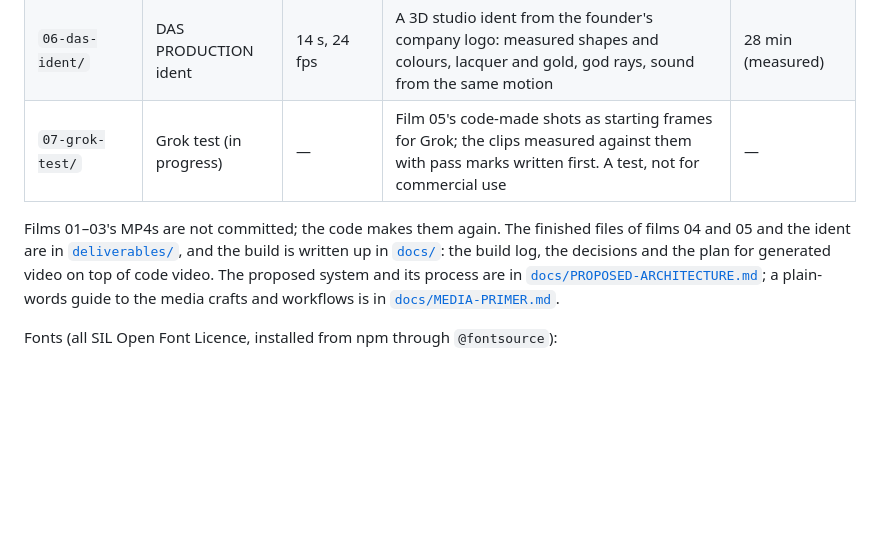
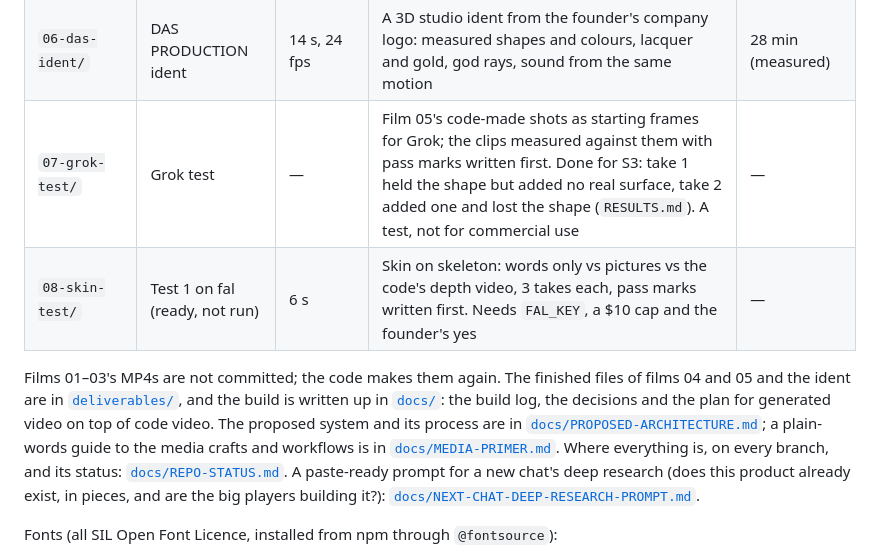
Before and after one commit to shayandas862-hub/LOOKLAB, a Markdown page: incubator/video-harness-experiments/README.md, the part around the change. GitHub-like rendering; blank space fills up the shorter version.

Commit message:
Docs: repo status for every branch; a deep-research prompt for a new chat
REPO-STATUS.md maps all three branches (main, docs/p-ll-002-pre-production,
this one), every experiment folder, the finished files, what is kept out of
git and why, and the status board. NEXT-CHAT-DEEP-RESEARCH-PROMPT.md is the
paste-ready prompt (prompt only, no research done). The index now lists 07's
result and 08.

Co-Authored-By: Claude Opus 5.5 <noreply@anthropic.com>
Claude-Session: https://claude.ai/code/session_01GLeXTo4LzNSazKbh9SoHHS

```diff
--- a/incubator/video-harness-experiments/README.md
+++ b/incubator/video-harness-experiments/README.md
@@ -17,11 +17,13 @@ Rendering the same code twice gives the same video.
 | `04-action/` | ACTION | 1:32, 24 fps, 46 bars | A brand film: eight worlds, three product spots, a checker catch, a hard-rock track and gang shouts in code, every cut on the beat | 68 min (measured) |
 | `05-one-sentence/` | ONE SENTENCE | 1:32, 24 fps, 46 bars | The tool at work: one sentence planned, routed, built, checked and cut in one travelling camera; every number on screen read from the film or measured from its pixels (ΔE00) | 66 min (measured) |
 | `06-das-ident/` | DAS PRODUCTION ident | 14 s, 24 fps | A 3D studio ident from the founder's company logo: measured shapes and colours, lacquer and gold, god rays, sound from the same motion | 28 min (measured) |
-| `07-grok-test/` | Grok test (in progress) | — | Film 05's code-made shots as starting frames for Grok; the clips measured against them with pass marks written first. A test, not for commercial use | — |
+| `07-grok-test/` | Grok test | — | Film 05's code-made shots as starting frames for Grok; the clips measured against them with pass marks written first. Done for S3: take 1 held the shape but added no real surface, take 2 added one and lost the shape (`RESULTS.md`). A test, not for commercial use | — |
+| `08-skin-test/` | Test 1 on fal (ready, not run) | 6 s | Skin on skeleton: words only vs pictures vs the code's depth video, 3 takes each, pass marks written first. Needs `FAL_KEY`, a $10 cap and the founder's yes | — |
 
 Films 01–03's MP4s are not committed; the code makes them again. The finished files of films 04 and 05 and the ident are in
 [`deliverables/`](deliverables/), and the build is written up in [`docs/`](docs/): the build log, the decisions
 and the plan for generated video on top of code video. The proposed system and its process are in [`docs/PROPOSED-ARCHITECTURE.md`](docs/PROPOSED-ARCHITECTURE.md); a plain-words guide to the media crafts and workflows is in [`docs/MEDIA-PRIMER.md`](docs/MEDIA-PRIMER.md).
+Where everything is, on every branch, and its status: [`docs/REPO-STATUS.md`](docs/REPO-STATUS.md). A paste-ready prompt for a new chat's deep research (does this product already exist, in pieces, and are the big players building it?): [`docs/NEXT-CHAT-DEEP-RESEARCH-PROMPT.md`](docs/NEXT-CHAT-DEEP-RESEARCH-PROMPT.md).
 
 Fonts (all SIL Open Font Licence, installed from npm through `@fontsource`):
 - Film 1: Geist and Instrument Serif.
```
Also changed, not shown: 2 other files.
